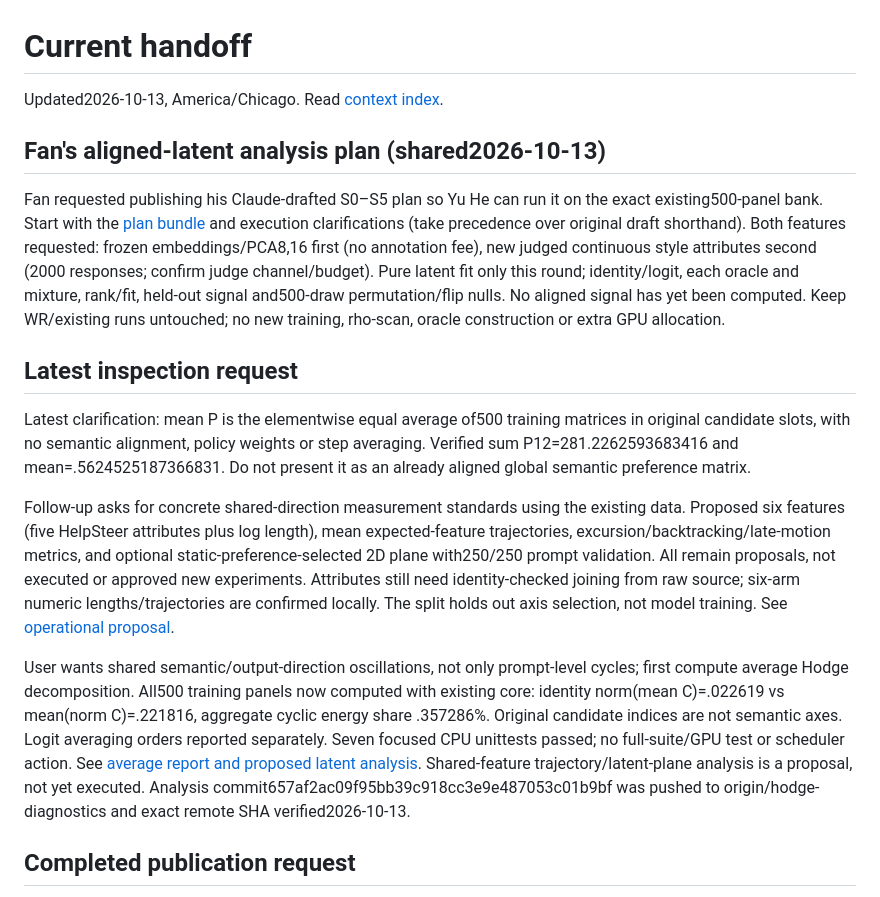
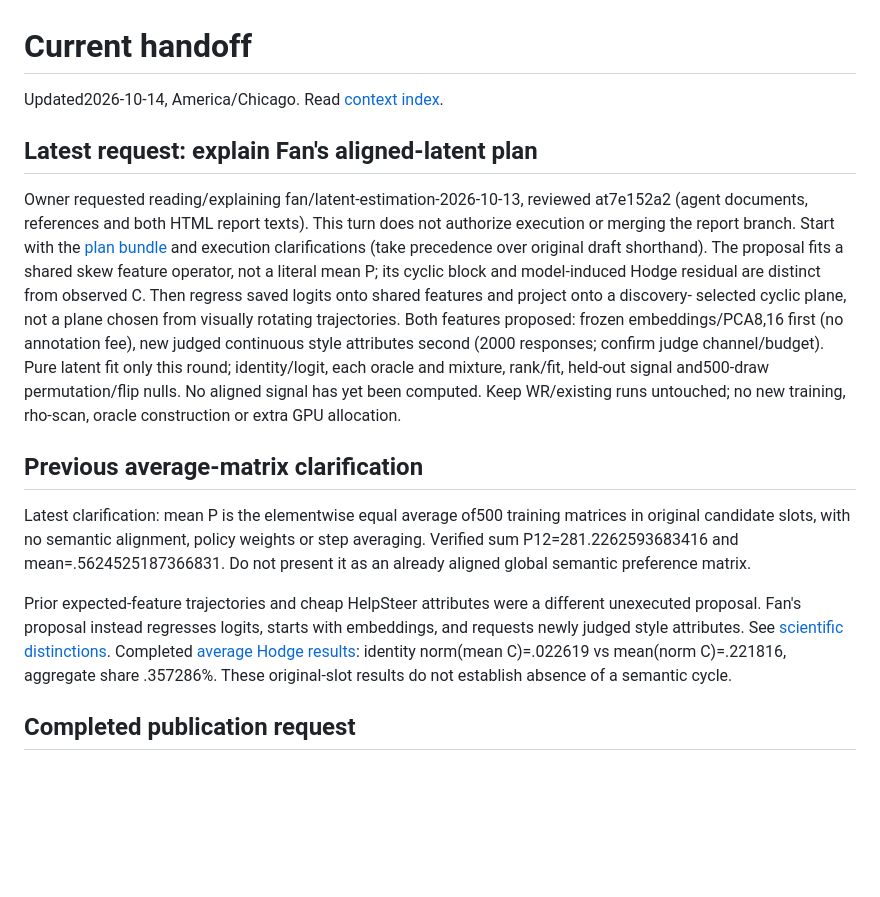
Before and after one commit to yuhe-zzy/LLM_Sampling, a Markdown page: handoff/current.md, the part around the change. Rendered like a GitHub page; blank space fills up the shorter version.

```diff
--- a/handoff/current.md
+++ b/handoff/current.md
@@ -1,46 +1,39 @@
 # Current handoff
 
-Updated2026-10-13, America/Chicago. Read [context index](../doc/INDEX.md).
+Updated2026-10-14, America/Chicago. Read [context index](../doc/INDEX.md).
 
-## Fan's aligned-latent analysis plan (shared2026-10-13)
+## Latest request: explain Fan's aligned-latent plan
 
-Fan requested publishing his Claude-drafted S0–S5 plan so Yu He can run it on
-the exact existing500-panel bank. Start with the
+Owner requested reading/explaining fan/latent-estimation-2026-10-13, reviewed
+at7e152a2 (agent documents, references and both HTML report texts). This turn
+does not authorize execution or merging the report branch. Start with the
 [plan bundle](../experiments/hodge_diagnostics/plans/latent-estimation-2026-10-13/README.md)
 and execution clarifications (take precedence over original draft shorthand).
-Both features requested: frozen embeddings/PCA8,16 first (no annotation fee),
+The proposal fits a shared skew feature operator, not a literal mean P; its
+cyclic block and model-induced Hodge residual are distinct from observed C.
+Then regress saved logits onto shared features and project onto a discovery-
+selected cyclic plane, not a plane chosen from visually rotating trajectories.
+Both features proposed: frozen embeddings/PCA8,16 first (no annotation fee),
 new judged continuous style attributes second (2000 responses; confirm judge
 channel/budget). Pure latent fit only this round; identity/logit, each oracle
 and mixture, rank/fit, held-out signal and500-draw permutation/flip nulls.
 No aligned signal has yet been computed. Keep WR/existing runs untouched;
 no new training, rho-scan, oracle construction or extra GPU allocation.
 
-## Latest inspection request
+## Previous average-matrix clarification
 
 Latest clarification: mean P is the elementwise equal average of500 training
 matrices in original candidate slots, with no semantic alignment, policy weights
 or step averaging. Verified sum P12=281.2262593683416 and mean=.5624525187366831.
 Do not present it as an already aligned global semantic preference matrix.
 
-Follow-up asks for concrete shared-direction measurement standards using the
-existing data. Proposed six features (five HelpSteer attributes plus log length),
-mean expected-feature trajectories, excursion/backtracking/late-motion metrics,
-and optional static-preference-selected 2D plane with250/250 prompt validation.
-All remain proposals, not executed or approved new experiments. Attributes still
-need identity-checked joining from raw source; six-arm numeric lengths/trajectories
-are confirmed locally. The split holds out axis selection, not model training.
-See [operational proposal](../doc/SCIENTIFIC_CONTEXT.md#proposed-operational-protocol-not-yet-executed).
-
-User wants shared semantic/output-direction oscillations, not only prompt-level
-cycles; first compute average Hodge decomposition. All500 training panels now
-computed with existing core: identity norm(mean C)=.022619 vs mean(norm C)=.221816,
-aggregate cyclic energy share .357286%. Original candidate indices are not
-semantic axes. Logit averaging orders reported separately. Seven focused CPU
-unittests passed; no full-suite/GPU test or scheduler action. See
-[average report and proposed latent analysis](../experiments/oracle2/campaigns/oracle2_real_20261009/average_hodge_20261013/README.md).
-Shared-feature trajectory/latent-plane analysis is a proposal, not yet executed.
-Analysis commit657af2ac09f95bb39c918cc3e9e487053c01b9bf was pushed to
-origin/hodge-diagnostics and exact remote SHA verified2026-10-13.
+Prior expected-feature trajectories and cheap HelpSteer attributes were a
+different unexecuted proposal. Fan's proposal instead regresses logits, starts
+with embeddings, and requests newly judged style attributes. See
+[scientific distinctions](../doc/SCIENTIFIC_CONTEXT.md#fans-shared-latent-estimator-proposal-reviewed2026-10-14).
+Completed [average Hodge results](../experiments/oracle2/campaigns/oracle2_real_20261009/average_hodge_20261013/README.md):
+identity norm(mean C)=.022619 vs mean(norm C)=.221816, aggregate share .357286%.
+These original-slot results do not establish absence of a semantic cycle.
 
 ## Completed publication request
 
```
Also changed, not shown: daily-notes/2026-10-14.md (added, +29 -0 lines), doc/SCIENTIFIC_CONTEXT.md (+42 -0 lines).
